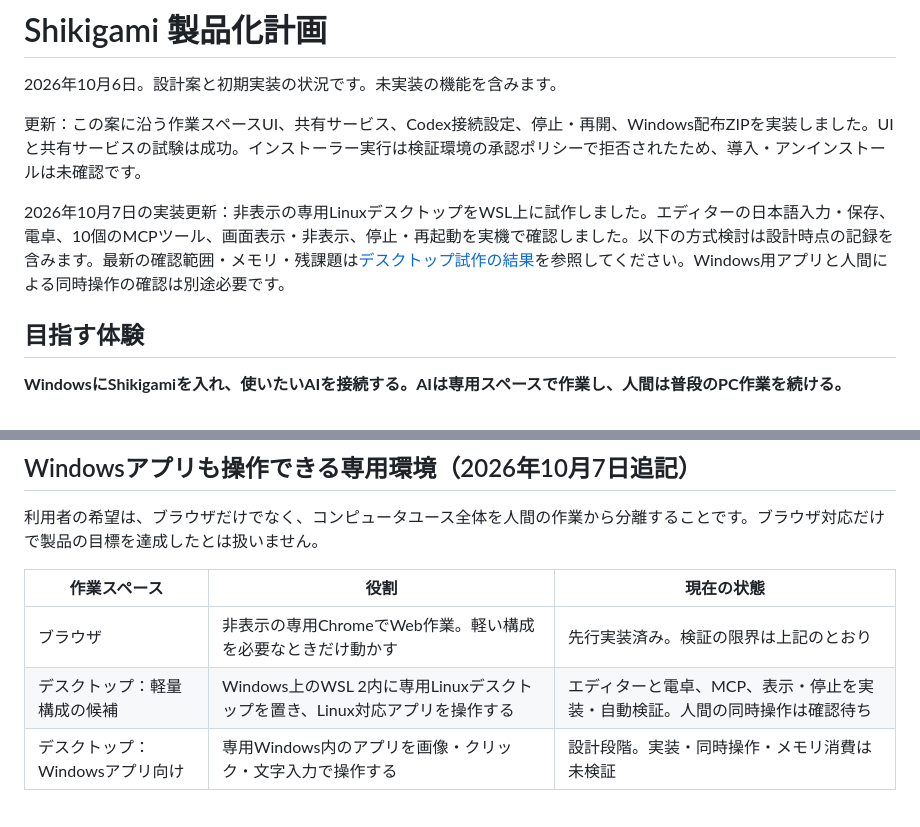
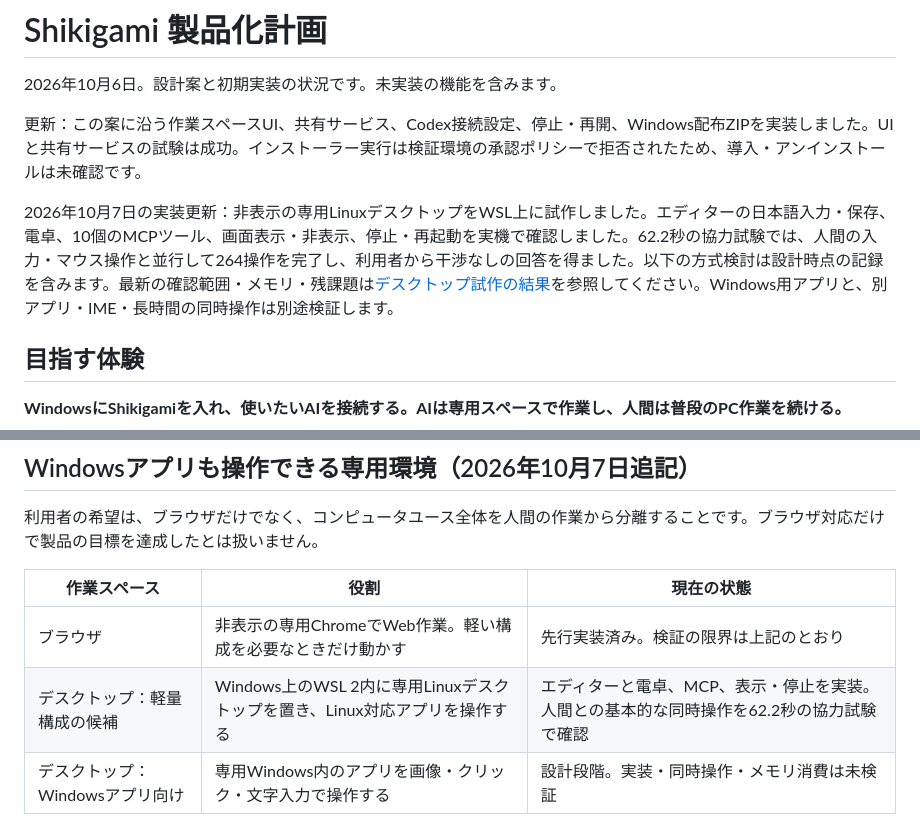
Before and after one commit to ukitako1030/Shikigami, a Markdown page: docs/PRODUCT_PLAN.md, 2 parts joined by grey strips. Rendered like a GitHub page.

Commit message:
Record human concurrent desktop test results

```diff
--- a/docs/PRODUCT_PLAN.md
+++ b/docs/PRODUCT_PLAN.md
@@ -4,7 +4,7 @@
 
 更新：この案に沿う作業スペースUI、共有サービス、Codex接続設定、停止・再開、Windows配布ZIPを実装しました。UIと共有サービスの試験は成功。インストーラー実行は検証環境の承認ポリシーで拒否されたため、導入・アンインストールは未確認です。
 
-2026年10月7日の実装更新：非表示の専用LinuxデスクトップをWSL上に試作しました。エディターの日本語入力・保存、電卓、10個のMCPツール、画面表示・非表示、停止・再起動を実機で確認しました。以下の方式検討は設計時点の記録を含みます。最新の確認範囲・メモリ・残課題は[デスクトップ試作の結果](DESKTOP_LAB.md)を参照してください。Windows用アプリと人間による同時操作の確認は別途必要です。
+2026年10月7日の実装更新：非表示の専用LinuxデスクトップをWSL上に試作しました。エディターの日本語入力・保存、電卓、10個のMCPツール、画面表示・非表示、停止・再起動を実機で確認しました。62.2秒の協力試験では、人間の入力・マウス操作と並行して264操作を完了し、利用者から干渉なしの回答を得ました。以下の方式検討は設計時点の記録を含みます。最新の確認範囲・メモリ・残課題は[デスクトップ試作の結果](DESKTOP_LAB.md)を参照してください。Windows用アプリと、別アプリ・IME・長時間の同時操作は別途検証します。
 
 ## 目指す体験
 
@@ -115,7 +115,7 @@ Tauriを採用する場合の設定画面はWindowsのWebView2を使用します
 | 作業スペース | 役割 | 現在の状態 |
 |---|---|---|
 | ブラウザ | 非表示の専用ChromeでWeb作業。軽い構成を必要なときだけ動かす | 先行実装済み。検証の限界は上記のとおり |
-| デスクトップ：軽量構成の候補 | Windows上のWSL 2内に専用Linuxデスクトップを置き、Linux対応アプリを操作する | エディターと電卓、MCP、表示・停止を実装・自動検証。人間の同時操作は確認待ち |
+| デスクトップ：軽量構成の候補 | Windows上のWSL 2内に専用Linuxデスクトップを置き、Linux対応アプリを操作する | エディターと電卓、MCP、表示・停止を実装。人間との基本的な同時操作を62.2秒の協力試験で確認 |
 | デスクトップ：Windowsアプリ向け | 専用Windows内のアプリを画像・クリック・文字入力で操作する | 設計段階。実装・同時操作・メモリ消費は未検証 |
 
 Windows用アプリを広く扱う構成の本命は、ローカル仮想マシン内にWindowsと専用の操作サービスを置く方式です。ホスト上のマウスで仮想マシンのウィンドウをクリックする実装にはしません。CodexからMCP経由でゲスト内のサービスに命令し、ゲスト内で画面取得・クリック・入力を実行します。Shikigamiの画面は必要時だけその結果を表示します。既存のCodex computer-useが自動的にこの接続先へ切り替わるわけではなく、専用ツールの選択・接続確認が必要です。
```
Also changed, not shown: docs/DESKTOP_LAB.md (+22 -2 lines).
